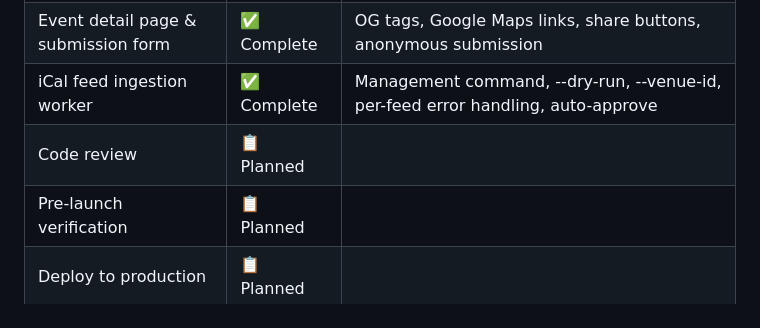
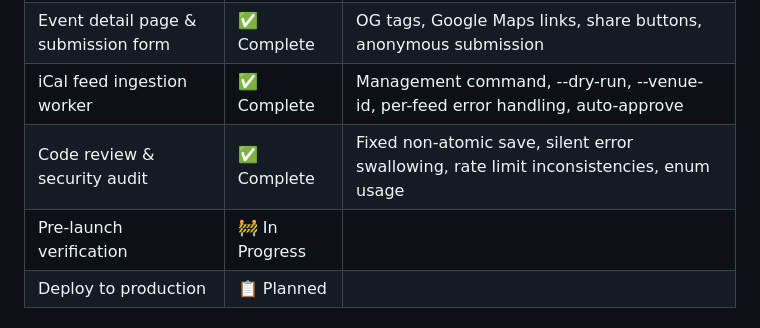
Before and after one commit to daemonship/sceneboard, a Markdown page: README.md, the part around the change. Rendered like a GitHub page.

Commit message:
docs: update status after code review — security and correctness fixes applied

```diff
--- a/README.md
+++ b/README.md
@@ -19,8 +19,8 @@
 | Event feed with filtering | ✅ Complete | Genre multi-select, date presets, no-reload updates |
 | Event detail page & submission form | ✅ Complete | OG tags, Google Maps links, share buttons, anonymous submission |
 | iCal feed ingestion worker | ✅ Complete | Management command, --dry-run, --venue-id, per-feed error handling, auto-approve |
-| Code review | 📋 Planned | |
-| Pre-launch verification | 📋 Planned | |
+| Code review & security audit | ✅ Complete | Fixed non-atomic save, silent error swallowing, rate limit inconsistencies, enum usage |
+| Pre-launch verification | 🚧 In Progress | |
 | Deploy to production | 📋 Planned | |
 
 ## What It Solves
```
